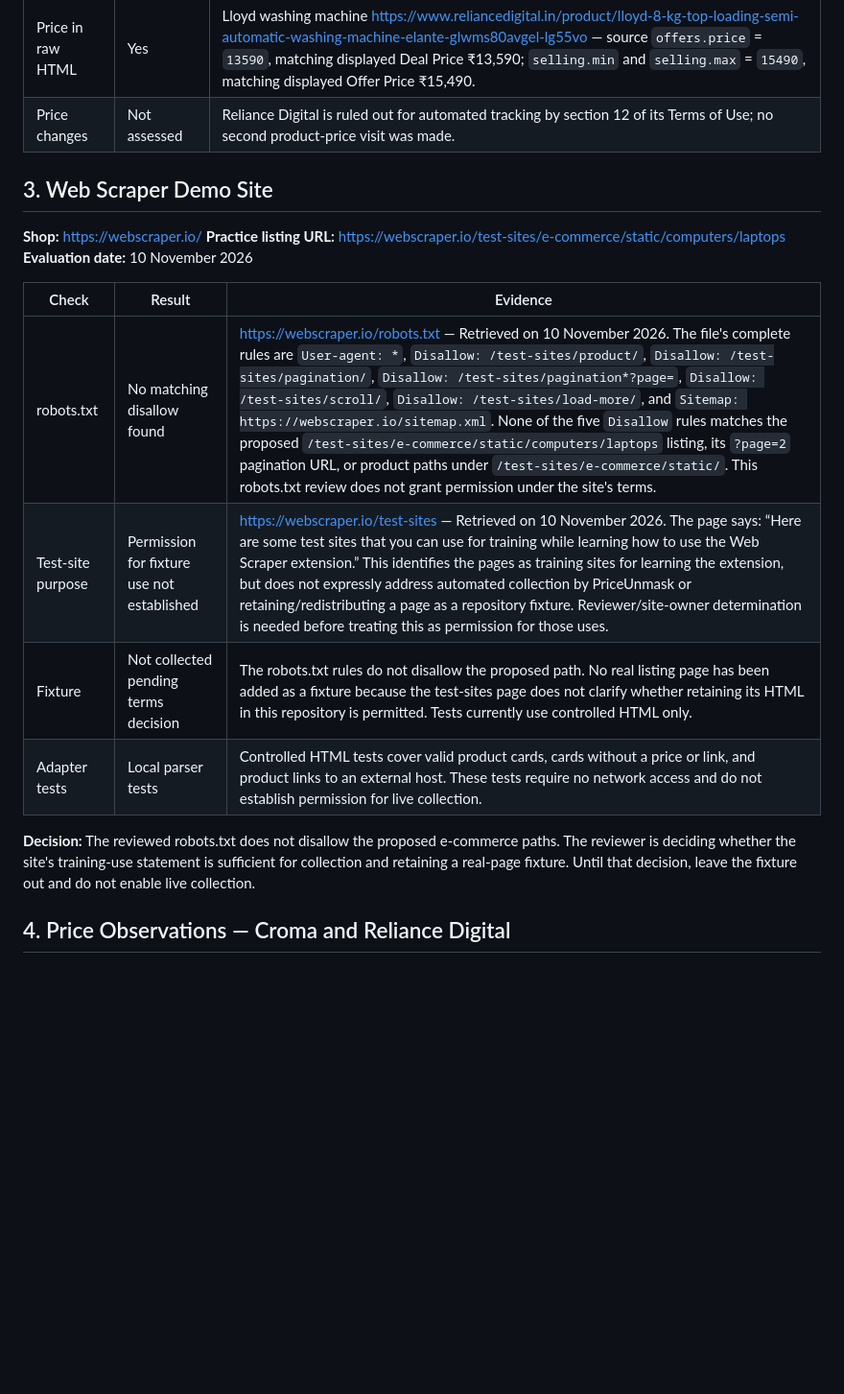
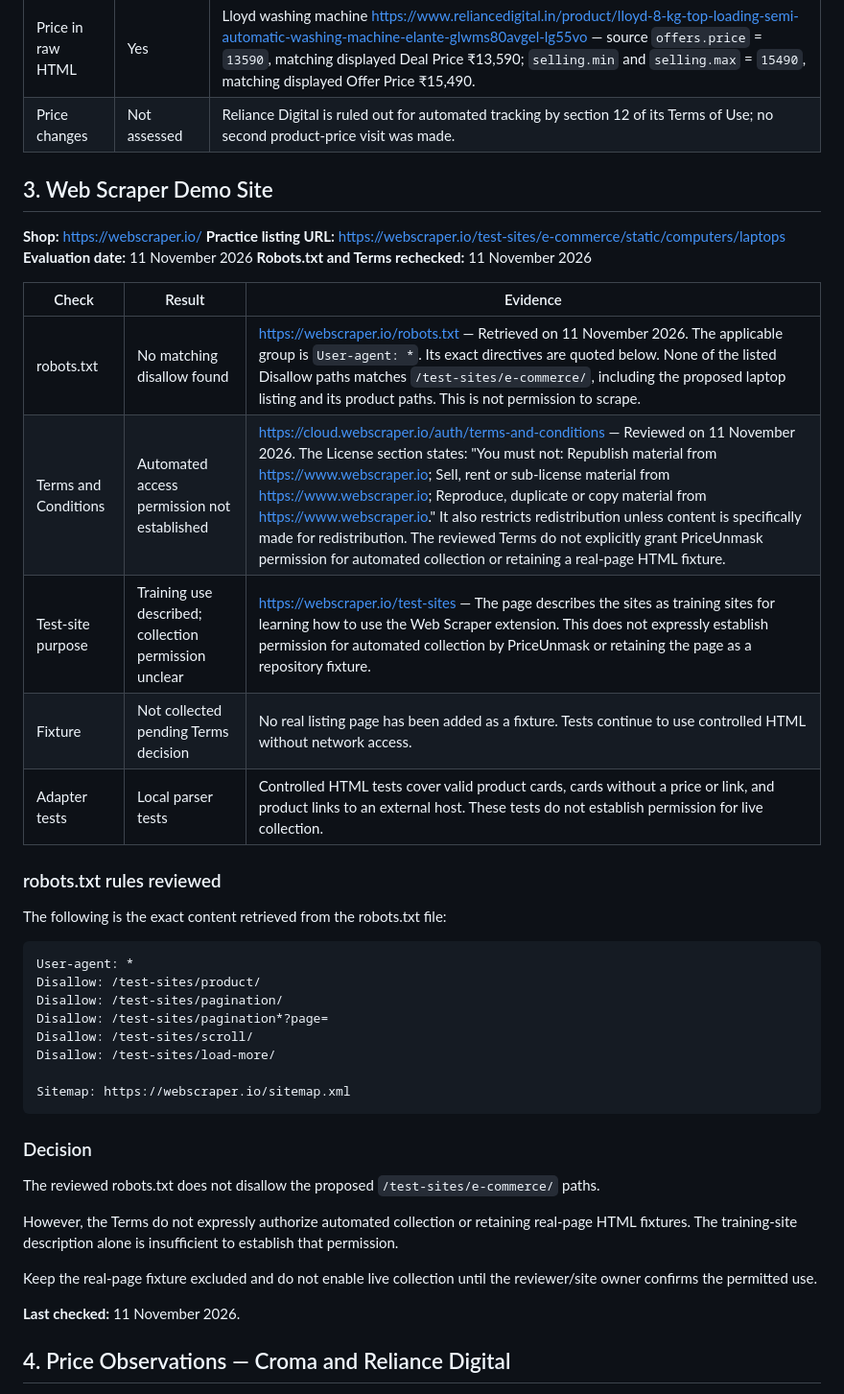
Before and after one commit to KT-PROJECT-F/PriceUnmask, a Markdown page: docs/shop-evaluation.md, the part around the change. Shown at 96% size. Rendered like a GitHub page; blank space fills up the shorter version.

````diff
--- a/docs/shop-evaluation.md
+++ b/docs/shop-evaluation.md
@@ -30,20 +30,47 @@ PriceUnmask, and document the price observations used to assess feasibility.
 | Price in raw HTML | Yes                                           | Lloyd washing machine https://www.reliancedigital.in/product/lloyd-8-kg-top-loading-semi-automatic-washing-machine-elante-glwms80avgel-lg55vo — source `offers.price` = `13590`, matching displayed Deal Price ₹13,590; `selling.min` and `selling.max` = `15490`, matching displayed Offer Price ₹15,490. |
 | Price changes     | Not assessed                                  | Reliance Digital is ruled out for automated tracking by section 12 of its Terms of Use; no second product-price visit was made.                                                                                                                                                                                                                          |
 
+
 ## 3. Web Scraper Demo Site
 
 **Shop:** https://webscraper.io/
 **Practice listing URL:** https://webscraper.io/test-sites/e-commerce/static/computers/laptops
-**Evaluation date:** 10 November 2026
+**Evaluation date:** 11 November 2026
+**Robots.txt and Terms rechecked:** 11 November 2026
 
 | Check | Result | Evidence |
 |---|---|---|
-| robots.txt | No matching disallow found | https://webscraper.io/robots.txt — Retrieved on 10 November 2026. The file's complete rules are `User-agent: *`, `Disallow: /test-sites/product/`, `Disallow: /test-sites/pagination/`, `Disallow: /test-sites/pagination*?page=`, `Disallow: /test-sites/scroll/`, `Disallow: /test-sites/load-more/`, and `Sitemap: https://webscraper.io/sitemap.xml`. None of the five `Disallow` rules matches the proposed `/test-sites/e-commerce/static/computers/laptops` listing, its `?page=2` pagination URL, or product paths under `/test-sites/e-commerce/static/`. This robots.txt review does not grant permission under the site's terms. |
-| Test-site purpose | Permission for fixture use not established | https://webscraper.io/test-sites — Retrieved on 10 November 2026. The page says: “Here are some test sites that you can use for training while learning how to use the Web Scraper extension.” This identifies the pages as training sites for learning the extension, but does not expressly address automated collection by PriceUnmask or retaining/redistributing a page as a repository fixture. Reviewer/site-owner determination is needed before treating this as permission for those uses. |
-| Fixture | Not collected pending terms decision | The robots.txt rules do not disallow the proposed path. No real listing page has been added as a fixture because the test-sites page does not clarify whether retaining its HTML in this repository is permitted. Tests currently use controlled HTML only. |
-| Adapter tests | Local parser tests | Controlled HTML tests cover valid product cards, cards without a price or link, and product links to an external host. These tests require no network access and do not establish permission for live collection. |
+| robots.txt | No matching disallow found | https://webscraper.io/robots.txt — Retrieved on 11 November 2026. The applicable group is `User-agent: *`. Its exact directives are quoted below. None of the listed Disallow paths matches `/test-sites/e-commerce/`, including the proposed laptop listing and its product paths. This is not permission to scrape. |
+| Terms and Conditions | Automated access permission not established | https://cloud.webscraper.io/auth/terms-and-conditions — Reviewed on 11 November 2026. The License section states: "You must not: Republish material from https://www.webscraper.io; Sell, rent or sub-license material from https://www.webscraper.io; Reproduce, duplicate or copy material from https://www.webscraper.io." It also restricts redistribution unless content is specifically made for redistribution. The reviewed Terms do not explicitly grant PriceUnmask permission for automated collection or retaining a real-page HTML fixture. |
+| Test-site purpose | Training use described; collection permission unclear | https://webscraper.io/test-sites — The page describes the sites as training sites for learning how to use the Web Scraper extension. This does not expressly establish permission for automated collection by PriceUnmask or retaining the page as a repository fixture. |
+| Fixture | Not collected pending Terms decision | No real listing page has been added as a fixture. Tests continue to use controlled HTML without network access. |
+| Adapter tests | Local parser tests | Controlled HTML tests cover valid product cards, cards without a price or link, and product links to an external host. These tests do not establish permission for live collection. |
 
-**Decision:** The reviewed robots.txt does not disallow the proposed e-commerce paths. The reviewer is deciding whether the site's training-use statement is sufficient for collection and retaining a real-page fixture. Until that decision, leave the fixture out and do not enable live collection.
+### robots.txt rules reviewed
+
+The following is the exact content retrieved from the robots.txt file:
+
+```text
+User-agent: *
+Disallow: /test-sites/product/
+Disallow: /test-sites/pagination/
+Disallow: /test-sites/pagination*?page=
+Disallow: /test-sites/scroll/
+Disallow: /test-sites/load-more/
+
+Sitemap: https://webscraper.io/sitemap.xml
+```
+
+### Decision
+
+The reviewed robots.txt does not disallow the proposed `/test-sites/e-commerce/` paths.
+
+However, the Terms do not expressly authorize automated collection or retaining real-page HTML fixtures. The training-site description alone is insufficient to establish that permission.
+
+Keep the real-page fixture excluded and do not enable live collection until the reviewer/site owner confirms the permitted use.
+
+**Last checked:** 11 November 2026.
+
 
 ## 4. Price Observations — Croma and Reliance Digital
 
````
Also changed, not shown: docs/RELEASE_CHECKLIST.md (+53 -0 lines), docs/ROADMAP.md (+19 -11 lines).
